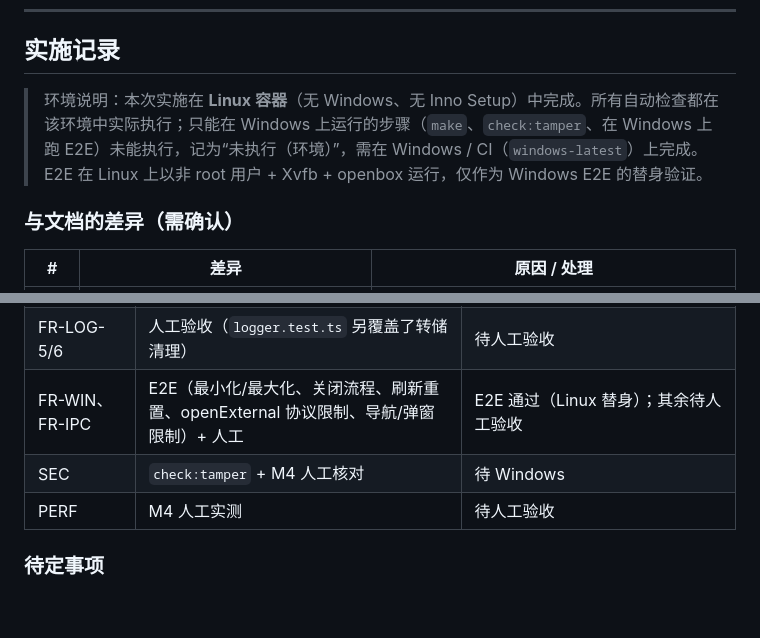
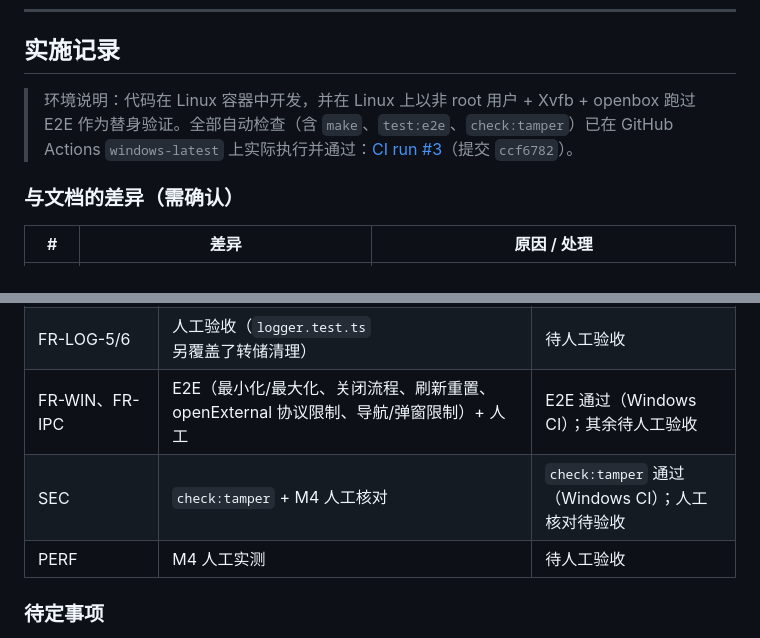
Before and after one commit to wjzhangq/electron_tp, a Markdown page: README.md, 2 parts joined by grey strips. Drawn GitHub-style; blank space fills up the shorter version.

```diff
--- a/README.md
+++ b/README.md
@@ -148,7 +148,7 @@ export function registerExampleRoutes(router: Router): void {
 
 ## 实施记录
 
-> 环境说明：本次实施在 **Linux 容器**（无 Windows、无 Inno Setup）中完成。所有自动检查都在该环境中实际执行；只能在 Windows 上运行的步骤（`make`、`check:tamper`、在 Windows 上跑 E2E）未能执行，记为“未执行（环境）”，需在 Windows / CI（`windows-latest`）上完成。E2E 在 Linux 上以非 root 用户 + Xvfb + openbox 运行，仅作为 Windows E2E 的替身验证。
+> 环境说明：代码在 Linux 容器中开发，并在 Linux 上以非 root 用户 + Xvfb + openbox 跑过 E2E 作为替身验证。全部自动检查（含 `make`、`test:e2e`、`check:tamper`）已在 GitHub Actions `windows-latest` 上实际执行并通过：[CI run #3](https://github.com/wjzhangq/electron_tp/actions/runs/39100445055)（提交 `ccf6782`）。
 
 ### 与文档的差异（需确认）
 
@@ -243,8 +243,8 @@ export function registerExampleRoutes(router: Router): void {
 | FR-TSK | `auto-import.test.ts` | 通过 |
 | FR-LOG-2/3 | `logger.test.ts` | 通过 |
 | FR-LOG-5/6 | 人工验收（`logger.test.ts` 另覆盖了转储清理） | 待人工验收 |
-| FR-WIN、FR-IPC | E2E（最小化/最大化、关闭流程、刷新重置、openExternal 协议限制、导航/弹窗限制）+ 人工 | E2E 通过（Linux 替身）；其余待人工验收 |
-| SEC | `check:tamper` + M4 人工核对 | 待 Windows |
+| FR-WIN、FR-IPC | E2E（最小化/最大化、关闭流程、刷新重置、openExternal 协议限制、导航/弹窗限制）+ 人工 | E2E 通过（Windows CI）；其余待人工验收 |
+| SEC | `check:tamper` + M4 人工核对 | `check:tamper` 通过（Windows CI）；人工核对待验收 |
 | PERF | M4 人工实测 | 待人工验收 |
 
 ### 待定事项
```
Also changed, not shown: other parts of README.md (+8 -8 lines).
